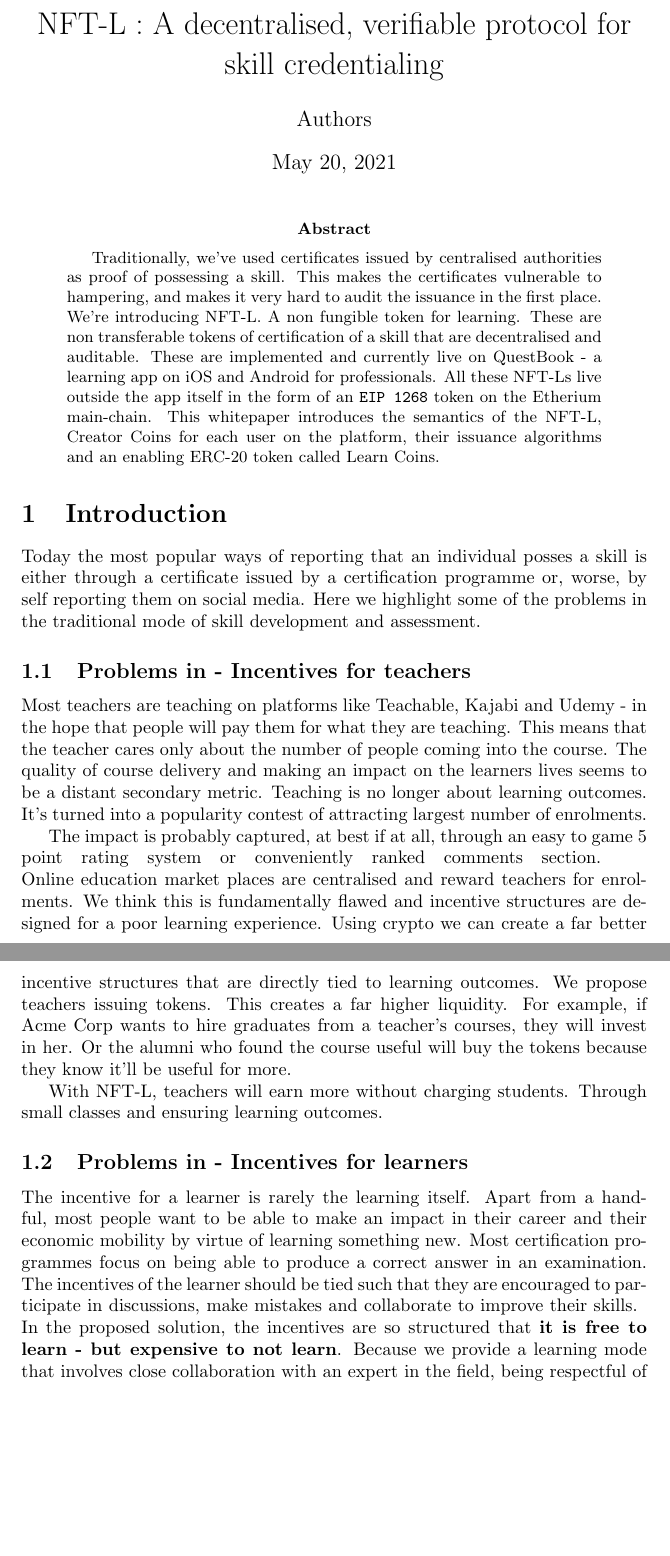
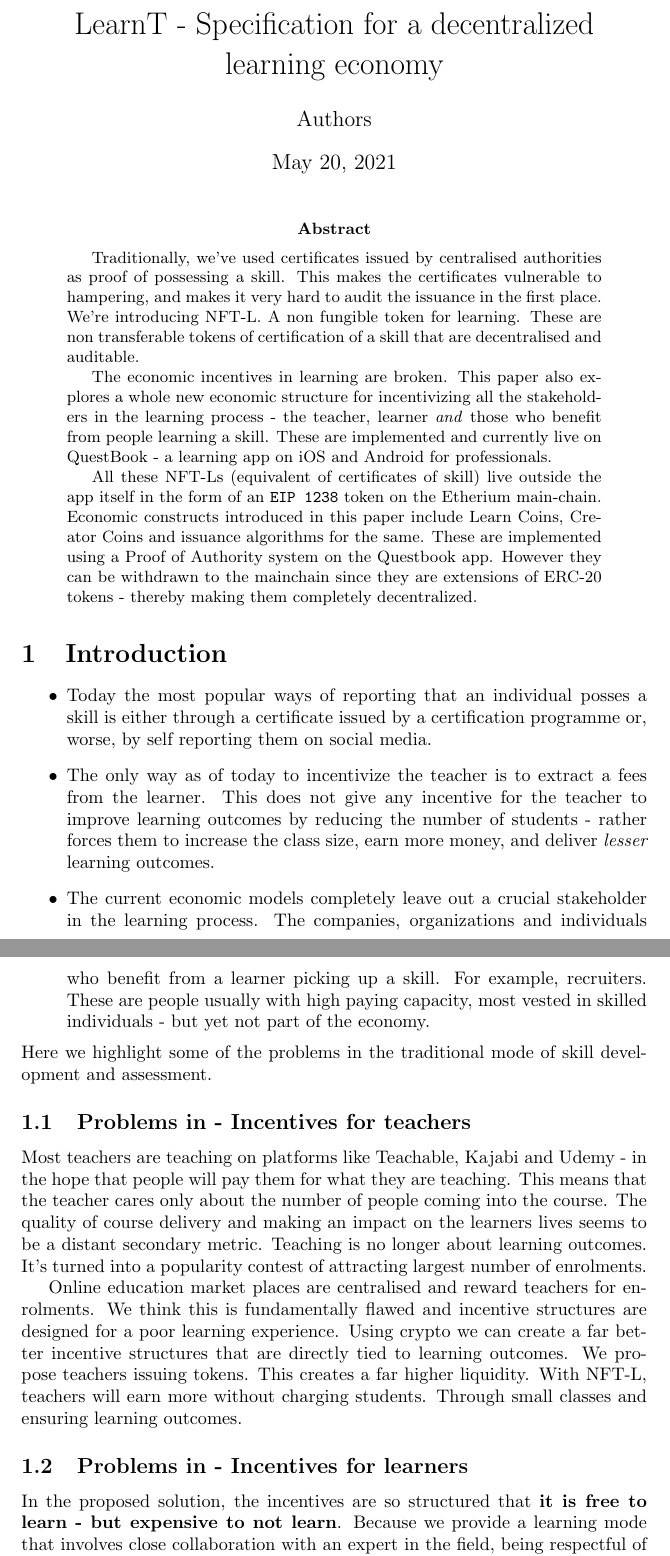
Before and after one commit to CreatorOS/Questbook-Whitepaper, a LaTeX paper (whitepaper.tex): two parts of pages 1 and 2 of 12 before the commit and two parts of pages 1 and 2 of 13 after it, joined at a grey line, cut at the place of the change, the shorter picture padded with empty space. Compiled offline with pdfLaTeX.

Commit message:
NFTL -> Learnt economy

```diff
--- a/whitepaper.tex
+++ b/whitepaper.tex
@@ -1,33 +1,37 @@
 \documentclass{article}
 \usepackage{multicol}
+\usepackage{mathtools}
+
 \author{Authors}
-\title{NFT-L : A decentralised, verifiable protocol for skill credentialing}
+\title{LearnT - Specification for a decentralized learning economy}
 \begin{document}
   \maketitle
   \begin{abstract}
     Traditionally, we've used certificates issued by centralised authorities as proof of possessing a skill.
     This makes the certificates vulnerable to hampering, and makes it very hard to audit the issuance in the first place.
     We're introducing NFT-L. A non fungible token for learning. These are non transferable tokens of certification of a skill that are decentralised and auditable.
-    These are implemented and currently live on QuestBook - a learning app on iOS and Android for professionals. All these NFT-Ls live outside the app itself in the form of an \texttt{EIP 1268} token on the Etherium main-chain.
-    This whitepaper introduces the semantics of the NFT-L, Creator Coins for each user on the platform, their issuance algorithms and an enabling ERC-20 token called Learn Coins.
+    \par
+    The economic incentives in learning are broken. This paper also explores a whole new economic structure for incentivizing all the stakeholders in the learning process - the teacher, learner \textit{and} those who benefit from people learning a skill.
+    These are implemented and currently live on QuestBook - a learning app on iOS and Android for professionals.
+    \par
+    All these NFT-Ls (equivalent of certificates of skill) live outside the app itself in the form of an \texttt{EIP 1238} token on the Etherium main-chain.
+    Economic constructs introduced in this paper include Learn Coins, Creator Coins and issuance algorithms for the same. These are implemented using a Proof of Authority system on the Questbook app. However they can be withdrawn to the mainchain since they are extensions of ERC-20 tokens - thereby making them completely decentralized.
   \end{abstract}
   \section{Introduction}
-    Today the most popular ways of reporting that an individual posses a skill is either through a certificate issued by a certification programme or, worse, by self reporting them on social media.
+    \begin{itemize}
+      \item Today the most popular ways of reporting that an individual posses a skill is either through a certificate issued by a certification programme or, worse, by self reporting them on social media.
+      \item The only way as of today to incentivize the teacher is to extract a fees from the learner. This does not give any incentive for the teacher to improve learning outcomes by reducing the number of students - rather forces them to increase the class size, earn more money, and deliver \textit{lesser} learning outcomes.
+      \item The current economic models completely leave out a crucial stakeholder in the learning process. The companies, organizations and individuals who benefit from a learner picking up a skill. For example, recruiters. These are people usually with high paying capacity, most vested in skilled individuals - but yet not part of the economy.
+    \end{itemize}
     Here we highlight some of the problems in the traditional mode of skill development and assessment.
     \subsection{Problems in - Incentives for teachers}
       Most teachers are teaching on platforms like Teachable, Kajabi and Udemy - in the hope that people will pay them for what they are teaching.
       This means that the teacher cares only about the number of people coming into the course. The quality of course delivery and making an impact on the learners lives seems to be a distant secondary metric. Teaching is no longer about learning outcomes. It's turned into a popularity contest of attracting largest number of enrolments.
-
-      The impact is probably captured, at best if at all, through an easy to game 5 point rating system or conveniently ranked comments section.
-      \break
-       Online education market places are centralised and reward teachers for enrolments. We think this is fundamentally flawed and incentive structures are designed for a poor learning experience. Using crypto we can create a far better incentive structures that are directly tied to learning outcomes. We propose teachers issuing tokens. This creates a far higher liquidity. For example, if Acme Corp wants to hire graduates from a teacher's courses, they will invest in her. Or the alumni who found the course useful will buy the tokens because they know it'll be useful for more.
-
+      \par
+       Online education market places are centralised and reward teachers for enrolments. We think this is fundamentally flawed and incentive structures are designed for a poor learning experience. Using crypto we can create a far better incentive structures that are directly tied to learning outcomes. We propose teachers issuing tokens. This creates a far higher liquidity.
        With NFT-L, teachers will earn more without charging students. Through small classes and ensuring learning outcomes.
 
 
        \subsection{Problems in - Incentives for learners}
-      The incentive for a learner is rarely the learning itself. Apart from a handful, most people want to be able to make an impact in their career and their economic mobility by virtue of learning something new.
-      Most certification programmes focus on being able to produce a correct answer in an examination. The incentives of the learner should be tied such that they are encouraged to participate in discussions, make mistakes and collaborate to improve their skills.
-      \break
       In the proposed solution, the incentives are so structured that \textbf{it is free to learn - but expensive to not learn}. Because we provide a learning mode that involves close collaboration with an expert in the field, being respectful of their time is critical.
       We want to consciously weed out people who are here only for information porn and not real learning.
```
Also changed, not shown: whitepaper.pdf, whitepaper.tex (39 more changed lines).
